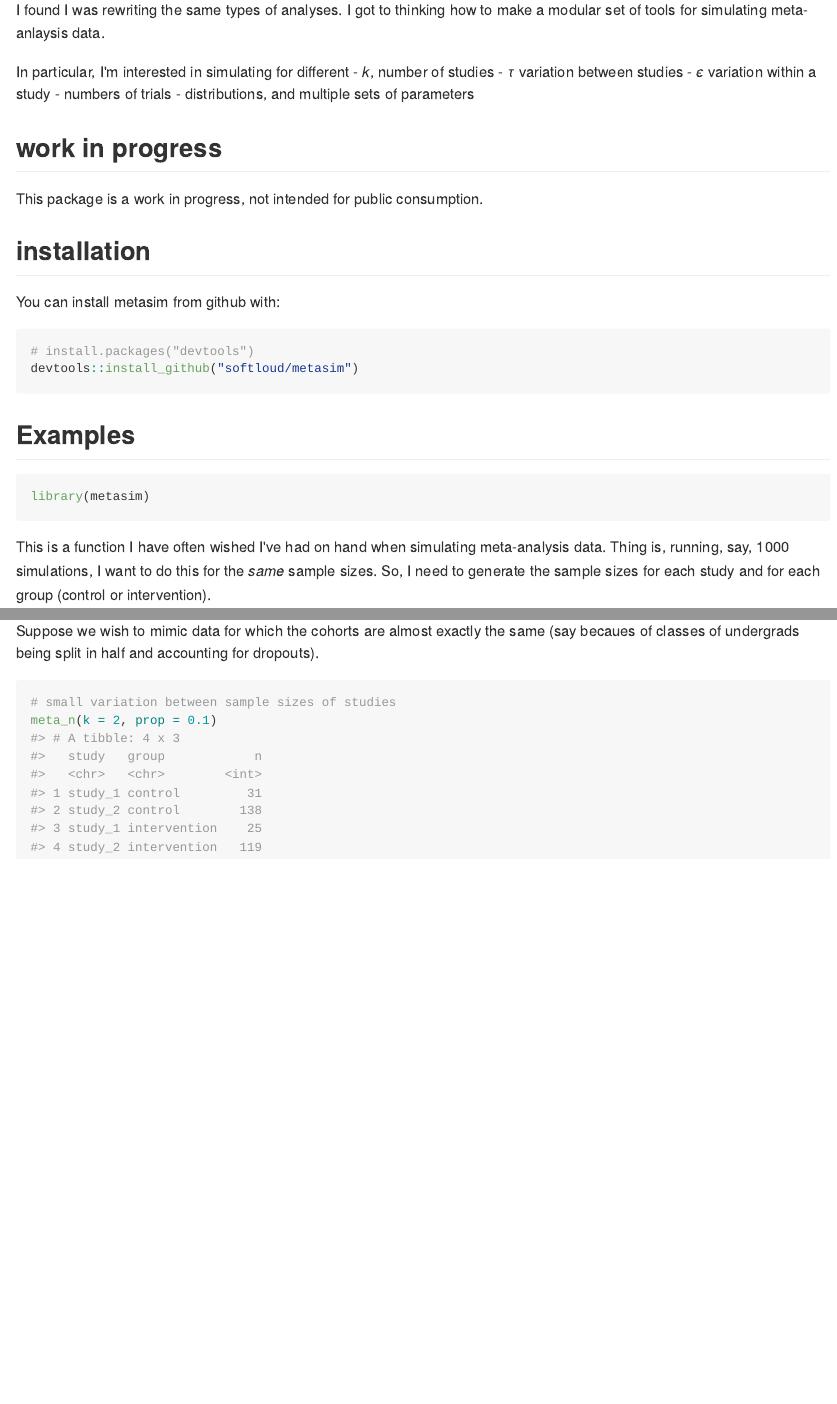
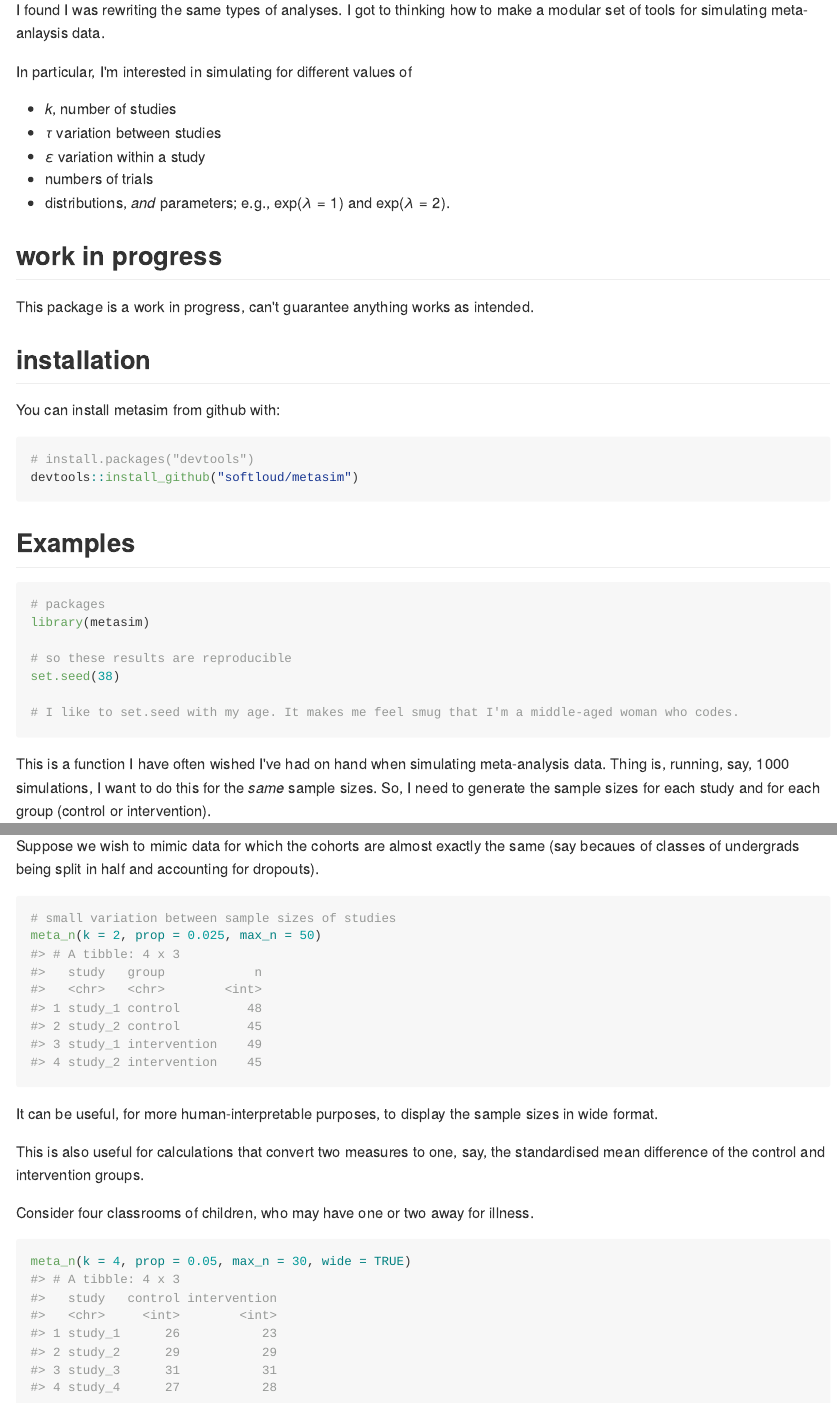
Before and after one commit to softloud/metasim, an R Markdown document (README.Rmd): the page in a window 1100 px wide, from 150 px down, and a second part further down, joined at a grey line. The pictures show the output file README.md that the author committed with the source, drawn offline in the style of GitHub.

Commit message:
#8 #9 added wide option

````diff
--- a/README.Rmd
+++ b/README.Rmd
@@ -18,16 +18,17 @@ The goal of metasim is to simulate meta-analysis data.
 
 I found I was rewriting the same types of analyses. I got to thinking how to make a modular set of tools for simulating meta-anlaysis data.
 
-In particular, I'm interested in simulating for different
+In particular, I'm interested in simulating for different values of
+
 - $k$, number of studies
 - $\tau$ variation between studies
-- $\epsilon$ variation within a study
+- $\varepsilon$ variation within a study
 - numbers of trials
-- distributions, and multiple sets of parameters
+- distributions, _and_ parameters; e.g., $\exp(\lambda = 1)$ and $\exp(\lambda = 2)$.
 
 ## work in progress
 
-This package is a work in progress, not intended for public consumption.
+This package is a work in progress, can't guarantee anything works as intended.
 
 ## installation
 
@@ -41,7 +42,14 @@ devtools::install_github("softloud/metasim")
 ## Examples
 
 ```{r packages}
+# packages
 library(metasim)
+
+# so these results are reproducible
+set.seed(38)
+
+# I like to set.seed with my age. It makes me feel smug that I'm a middle-aged woman who codes.
+
 ```
 
 
@@ -77,6 +85,15 @@ Suppose we wish to mimic data for which the cohorts are almost exactly the same
 
 ```{r prop}
 # small variation between sample sizes of studies
-meta_n(k = 2, prop = 0.1)
+meta_n(k = 2, prop = 0.025, max_n = 50)
 
 ```
+
+It can be useful, for more human-interpretable purposes, to display the sample sizes in wide format.
+
+This is also useful for calculations that convert two measures to one, say, the standardised mean difference of the control and intervention groups.
+
+Consider four classrooms of children, who may have one or two away for illness.
+
+```{r }
+meta_n(k = 4, prop = 0.05, max_n = 30, wide = TRUE) %>%
````
Also changed, not shown: R/meta_n.R (+15 -10 lines), README.md, README.Rmd (9 more changed lines).
